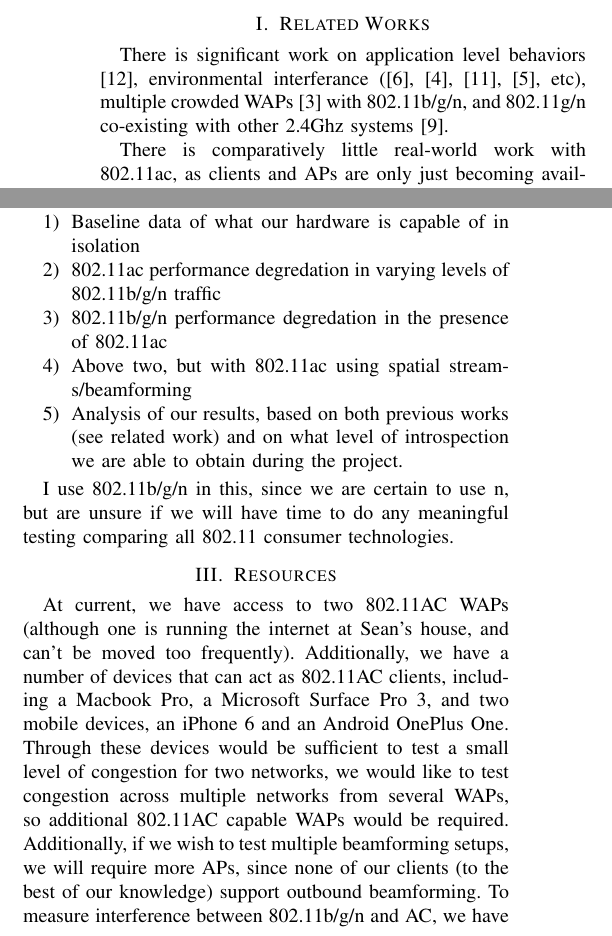
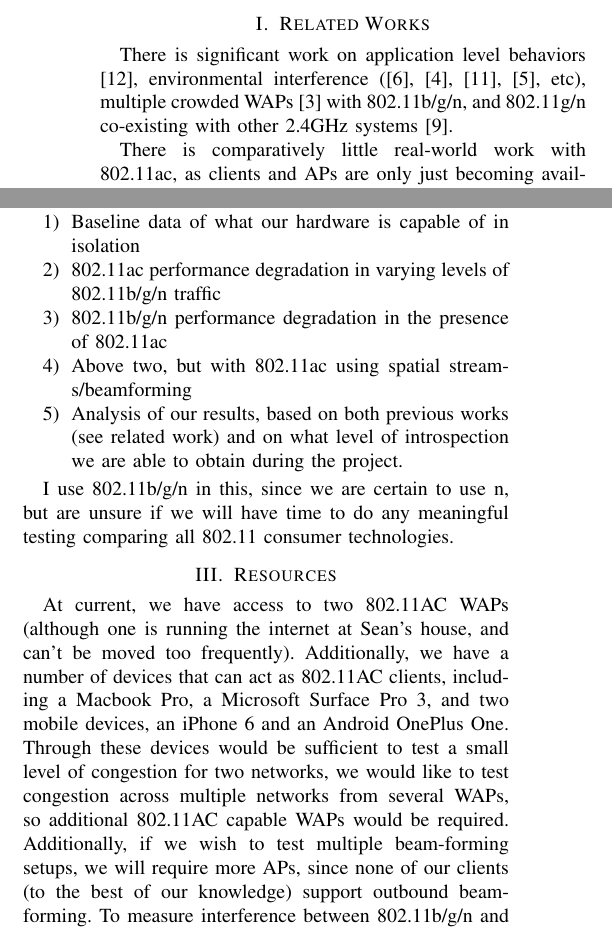
Before and after one commit to RedShamilton/222a-wireless, a LaTeX paper (paper/proposal/acproposal.tex, which reads paper/proposal/relatedwork.tex, paper/proposal/resources.tex, paper/proposal/schedule.tex): two parts of the columns of page 1 of 2, joined at a grey line, cut so that both start at the same text. Compiled offline with pdfLaTeX.

Commit message:
spell check

```diff
--- a/paper/proposal/relatedwork.tex
+++ b/paper/proposal/relatedwork.tex
@@ -1,12 +1,12 @@
 \section{Related Works}
 %Related work, which discusses the current state of the art that you intend to build upon.
 There is significant work on application level behaviors
-\cite{verkaik2009softspeak}, environmental interferance
+\cite{verkaik2009softspeak}, environmental interference
 (\cite{kamerman1997microwave}, \cite{golmie2003interference},
 \cite{shin2007mutual}, \cite{gummadi2007understanding}, etc), multiple
 % Note check out gummadi2007understanding for ideas
 crowded WAPs \cite{fuxjager2007myth} with 802.11b/g/n, and 802.11g/n
-co-existing with other 2.4Ghz systems \cite{petrova2007interference}.
+co-existing with other 2.4GHz systems \cite{petrova2007interference}.
 
 There is comparatively little real-world work with 802.11ac, as
 clients and APs are only just becoming available. Current work
--- a/paper/proposal/resources.tex
+++ b/paper/proposal/resources.tex
@@ -9,9 +9,9 @@ One. Through these devices would be sufficient to test a small level
 of congestion for two networks, we would like to test congestion
 across multiple networks from several WAPs, so additional 802.11AC
 capable WAPs would be required. Additionally, if we wish to test
-multiple beamforming setups, we will require more APs, since none of
+multiple beam-forming setups, we will require more APs, since none of
 our clients (to the best of our knowledge) support outbound
-beamforming. To measure interference between 802.11b/g/n and AC, we
+beam-forming. To measure interference between 802.11b/g/n and AC, we
 have several g/n APs available, as well as testing at UCSD in various
 buildings.
 
--- a/paper/proposal/schedule.tex
+++ b/paper/proposal/schedule.tex
@@ -27,8 +27,8 @@ parts slip we can continue tests.
 Full data on interference between 802.11ac and 802.11b/g/n networks. This will include:
 \begin{enumerate}
 \item Baseline data of what our hardware is capable of in isolation
-\item 802.11ac performance degredation in varying levels of 802.11b/g/n traffic
-\item 802.11b/g/n performance degredation in the presence of 802.11ac
+\item 802.11ac performance degradation in varying levels of 802.11b/g/n traffic
+\item 802.11b/g/n performance degradation in the presence of 802.11ac
 \item Above two, but with 802.11ac using spatial streams/beamforming
 \item Analysis of our results, based on both previous works (see
   related work) and on what level of introspection we are able to
```
Also changed, not shown: paper/proposal/resources.tex (2 more changed lines).
